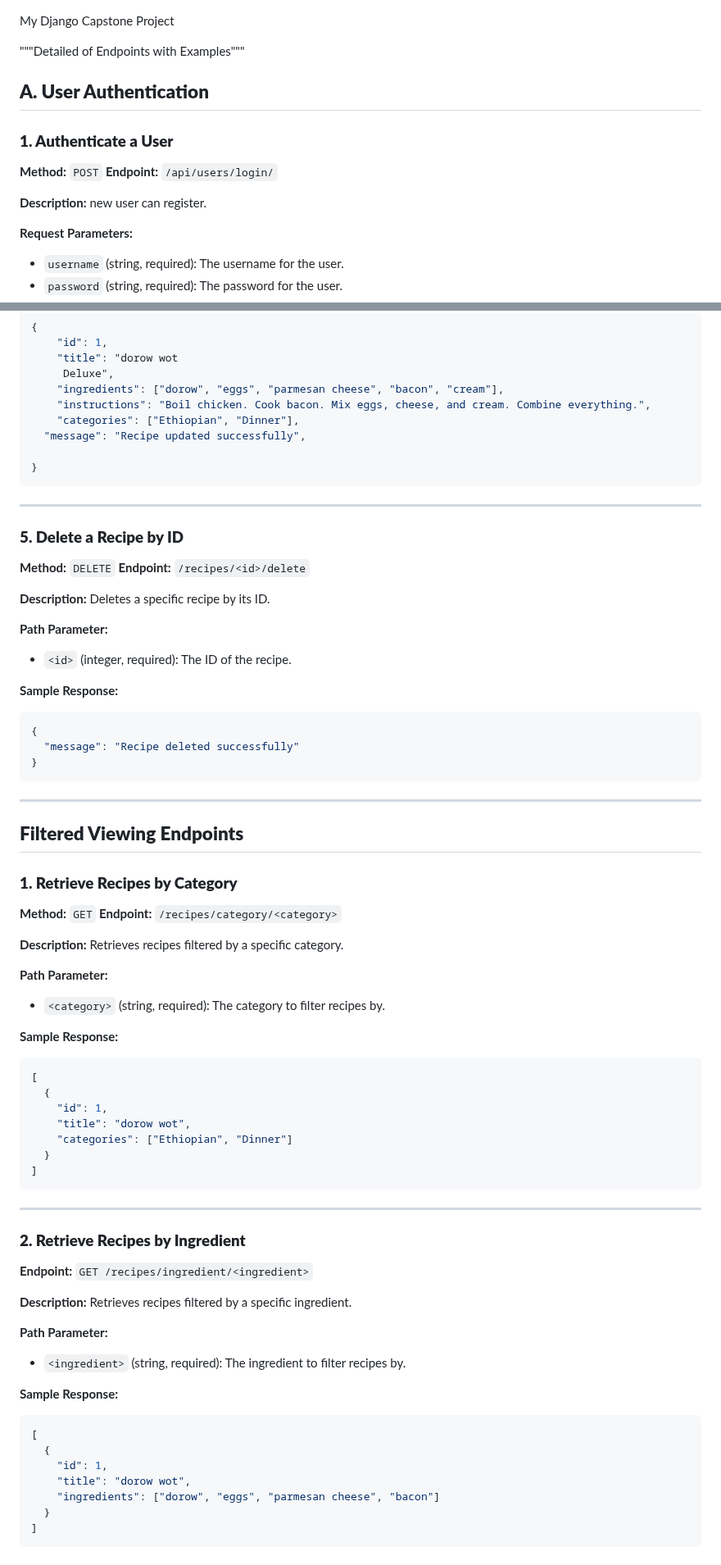
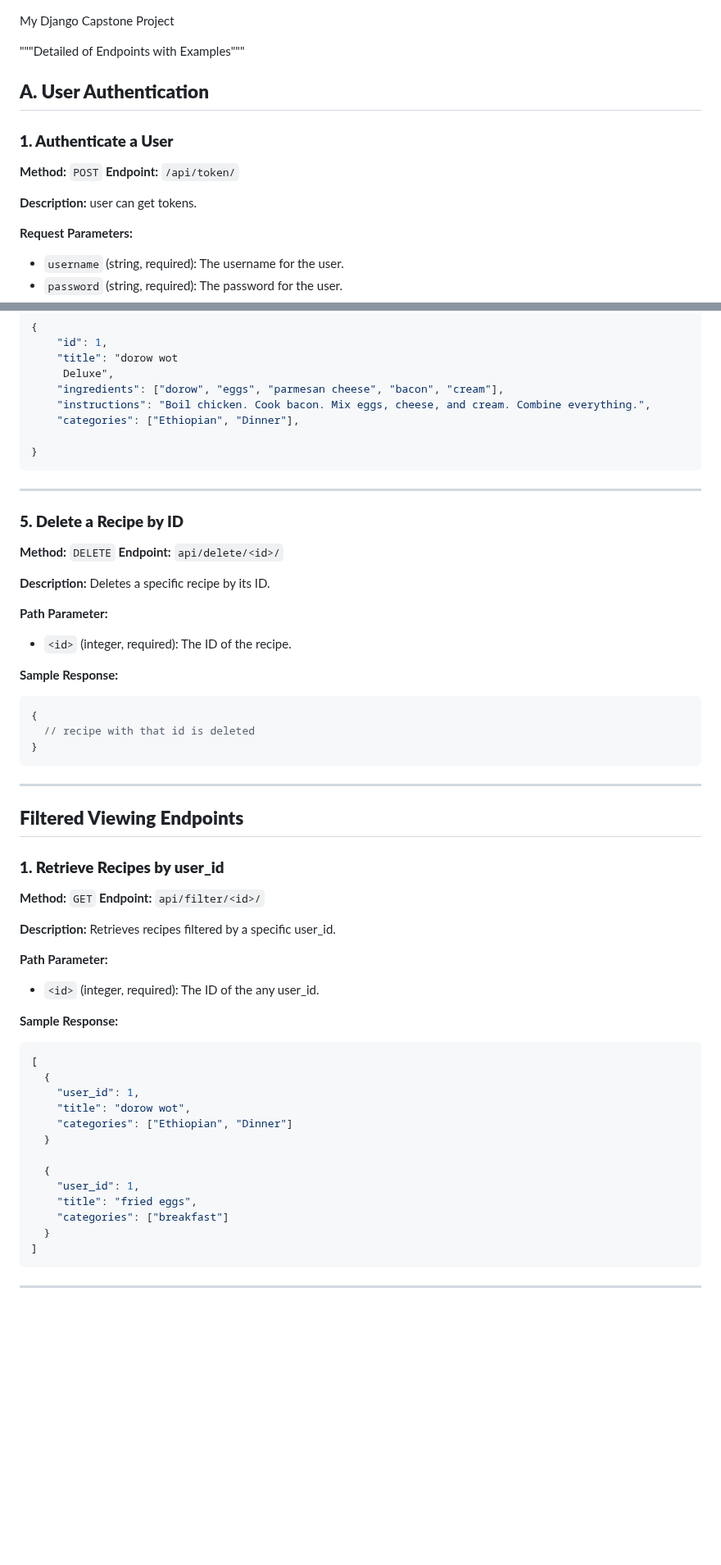
Before and after one commit to PhiliposHailu/Capstone-project, a Markdown page: README.md, 2 parts joined by grey strips. Shown at 82% size. Drawn GitHub-style; blank space fills up the shorter version.

````diff
--- a/README.md
+++ b/README.md
@@ -1,16 +1,14 @@
 My Django Capstone Project
 
 """Detailed of Endpoints with Examples"""
-
-
 
 ## **A. User Authentication**
 
 ### **1. Authenticate a User**
 **Method:** `POST`
-**Endpoint:** `/api/users/login/`
+**Endpoint:** `/api/token/`
 
-**Description:** new user can register.
+**Description:** user can get tokens.
 
 **Request Parameters:**
 - `username` (string, required): The username for the user.
@@ -191,7 +187,6 @@ My Django Capstone Project
     "ingredients": ["dorow", "eggs", "parmesan cheese", "bacon", "cream"],
     "instructions": "Boil chicken. Cook bacon. Mix eggs, cheese, and cream. Combine everything.",
     "categories": ["Ethiopian", "Dinner"],
-  "message": "Recipe updated successfully",
 
 }
 ```
@@ -200,7 +195,7 @@ My Django Capstone Project
 
 ### **5. Delete a Recipe by ID**
 **Method:** `DELETE`
-**Endpoint:** `/recipes/<id>/delete`
+**Endpoint:** `api/delete/<id>/`
 
 
 **Description:** Deletes a specific recipe by its ID.
@@ -211,7 +206,7 @@ My Django Capstone Project
 **Sample Response:**
 ```json
 {
-  "message": "Recipe deleted successfully"
+  // recipe with that id is deleted
 }
 ```
 
@@ -219,43 +214,31 @@ My Django Capstone Project
 
 ## **Filtered Viewing Endpoints**
 
-### **1. Retrieve Recipes by Category**
+### **1. Retrieve Recipes by user_id**
 **Method:** `GET`
-**Endpoint:** `/recipes/category/<category>`
+**Endpoint:** `api/filter/<id>/`
 
-**Description:** Retrieves recipes filtered by a specific category.
+**Description:** Retrieves recipes filtered by a specific user_id.
 
 **Path Parameter:**
-- `<category>` (string, required): The category to filter recipes by.
+- `<id>` (integer, required): The ID of the any user_id.
+
 
 **Sample Response:**
 ```json
 [
   {
-    "id": 1,
+    "user_id": 1,
     "title": "dorow wot",
     "categories": ["Ethiopian", "Dinner"]
+  }
+
+  {
+    "user_id": 1,
+    "title": "fried eggs",
+    "categories": ["breakfast"]
   }
 ]
 ```
 
 ---
-
-### **2. Retrieve Recipes by Ingredient**
-**Endpoint:** `GET /recipes/ingredient/<ingredient>`
-
-**Description:** Retrieves recipes filtered by a specific ingredient.
-
-**Path Parameter:**
-- `<ingredient>` (string, required): The ingredient to filter recipes by.
-
-**Sample Response:**
-```json
-[
-  {
-    "id": 1,
-    "title": "dorow wot",
-    "ingredients": ["dorow", "eggs", "parmesan cheese", "bacon"]
-  }
-]
-```
````
Also changed, not shown: other parts of README.md (+13 -15 lines), Authentication.md (+38 -0 lines).
